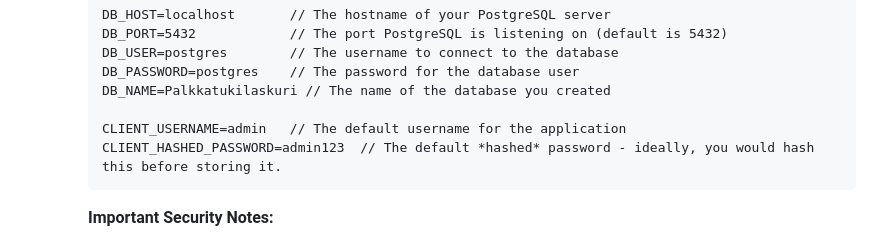
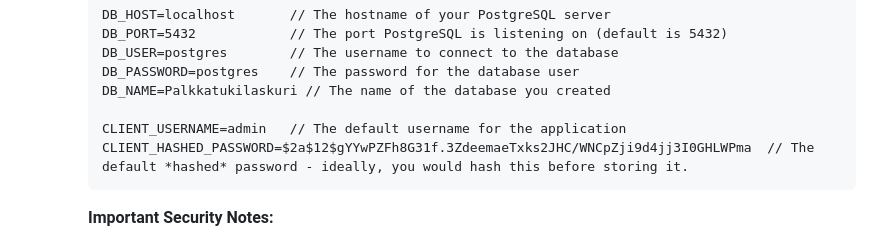
Before and after one commit to Buca/Palkkatukilaskuri, a Markdown page: README.md, the part around the change. Drawn GitHub-style.

````diff
--- a/README.md
+++ b/README.md
@@ -55,7 +55,7 @@ These instructions provide a detailed guide on how to set up and run the Palkkat
         DB_NAME=Palkkatukilaskuri // The name of the database you created
 
         CLIENT_USERNAME=admin   // The default username for the application
-        CLIENT_HASHED_PASSWORD=admin123  // The default *hashed* password - ideally, you would hash this before storing it.
+        CLIENT_HASHED_PASSWORD=$2a$12$gYYwPZFh8G31f.3ZdeemaeTxks2JHC/WNCpZji9d4jj3I0GHLWPma  // The default *hashed* password - ideally, you would hash this before storing it.
         ```
 
         **Important Security Notes:**
````
